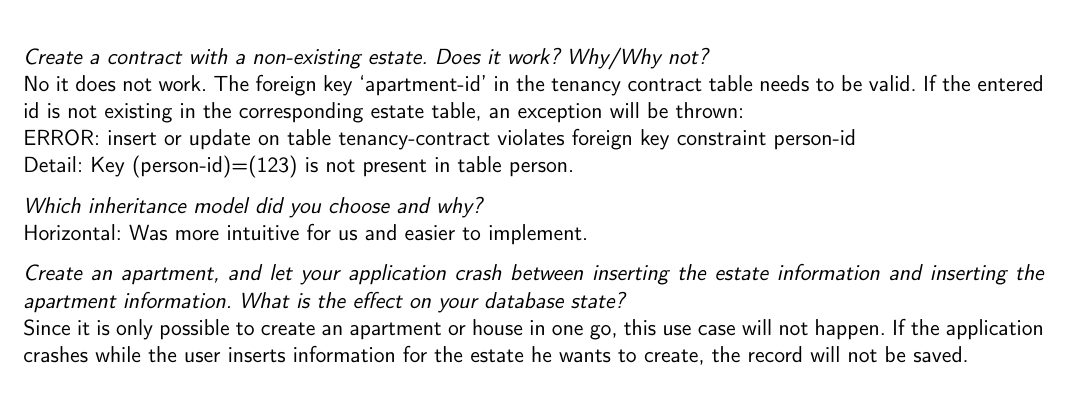
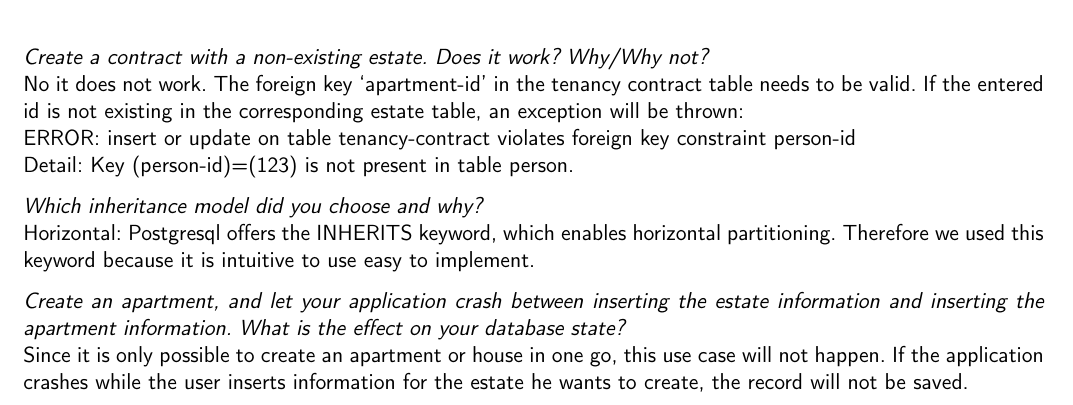
Before and after one commit to aramovski/dis, a LaTeX document (A2/abgabe/dis-template.tex): part of page 6 of 6, cut so that both start at the same text. Compiled offline with pdfLaTeX; an older LaTeX class or package is replaced by its successor.

Commit message:
change text

```diff
--- a/A2/abgabe/dis-template.tex
+++ b/A2/abgabe/dis-template.tex
@@ -292,7 +292,7 @@ Detail: Key (person-id)=(123) is not present in table person.
 
 \textit{Which inheritance model did you choose and why?
 } \\
-Horizontal: Was more intuitive for us and easier to implement.
+Horizontal: Postgresql offers the INHERITS keyword, which enables horizontal partitioning. Therefore we used this keyword because it is intuitive to use easy to implement.
 
 \textit{Create an apartment, and let your application crash between inserting the estate information and inserting the apartment information. What is the effect on your database state?
 } \\
```
Also changed, not shown: A2/abgabe/dis-template.pdf, 2 other files.
